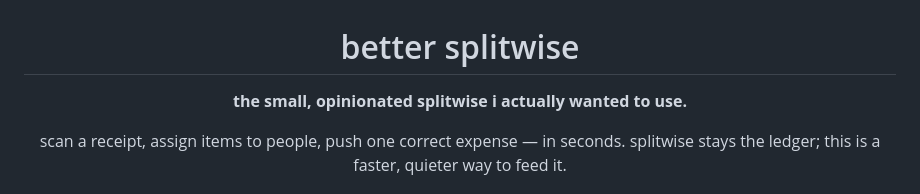
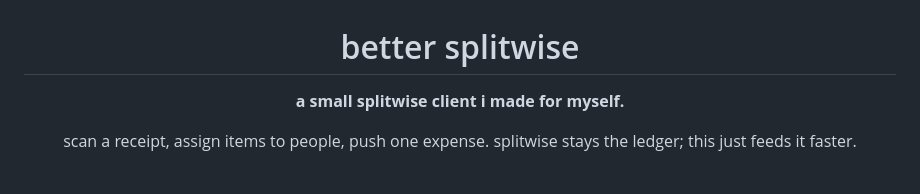
Before and after one commit to jassuwu/better-splitwise, a Markdown page: README.md, the part around one of its changes. Rendered like a GitHub page.

```diff
--- a/README.md
+++ b/README.md
@@ -1,12 +1,12 @@
 <h1 align="center">better splitwise</h1>
 
 <p align="center">
-  <strong>the small, opinionated splitwise i actually wanted to use.</strong>
+  <strong>a small splitwise client i made for myself.</strong>
 </p>
 
 <p align="center">
-  scan a receipt, assign items to people, push one correct expense — in seconds.
-  splitwise stays the ledger; this is a faster, quieter way to feed it.
+  scan a receipt, assign items to people, push one expense.
+  splitwise stays the ledger; this just feeds it faster.
 </p>
 
 <p align="center">
```
Also changed, not shown: other parts of README.md (+28 -28 lines).
